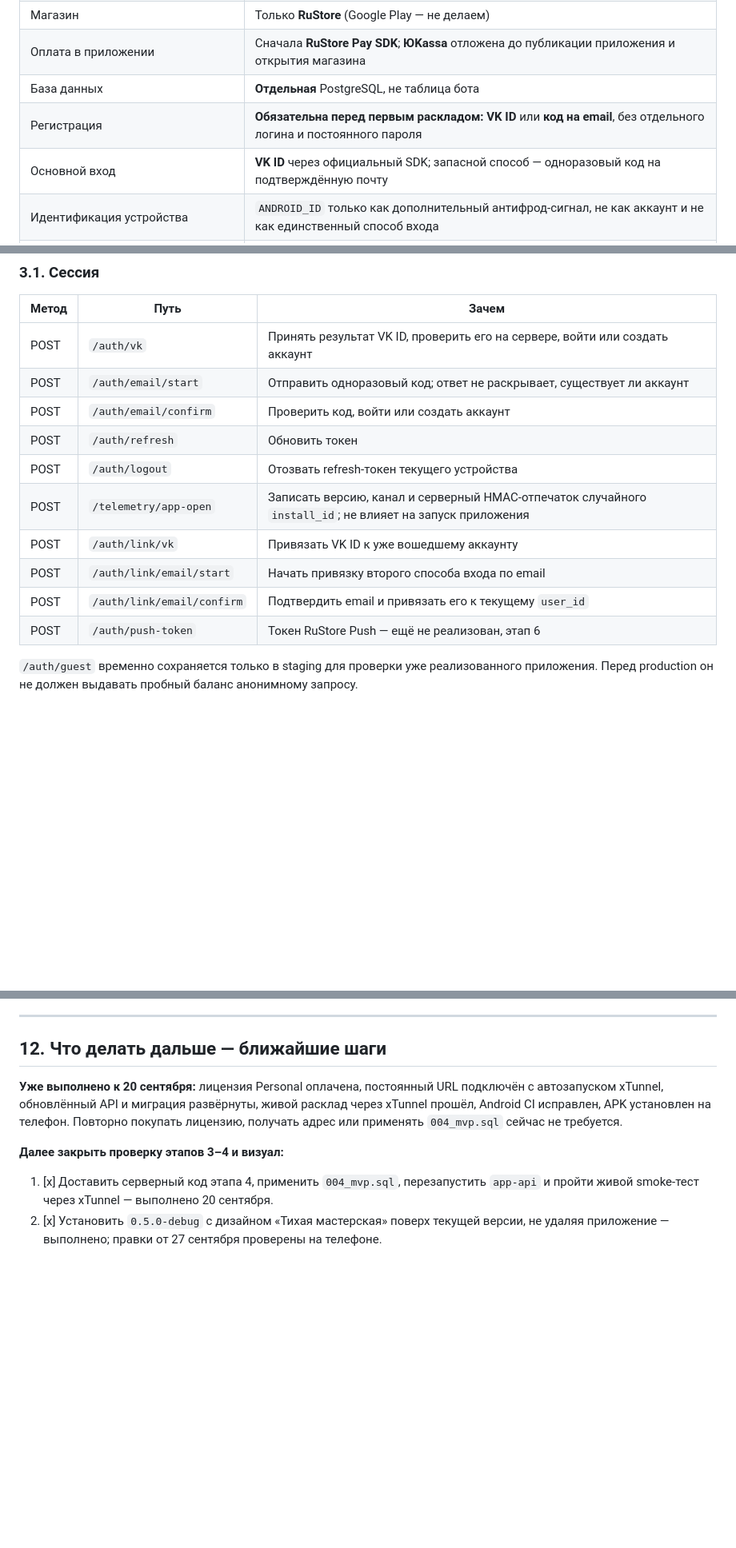
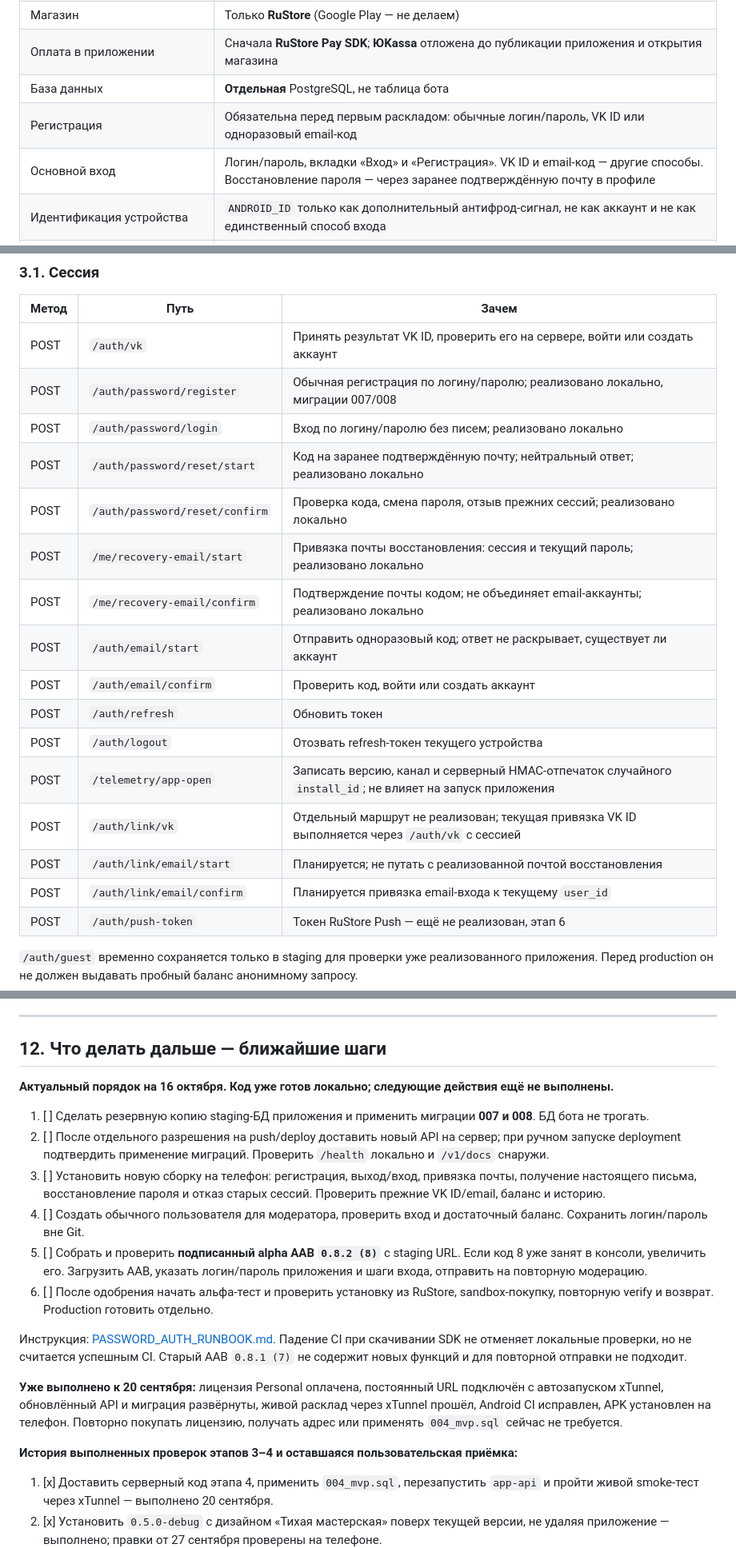
Before and after one commit to DariaMishina/max_bot, a Markdown page: docs/PLAN_ANDROID_APP.md, 3 parts joined by grey strips. Shown at 80% size. Drawn GitHub-style; blank space fills up the shorter version.

```diff
--- a/docs/PLAN_ANDROID_APP.md
+++ b/docs/PLAN_ANDROID_APP.md
@@ -17,8 +17,8 @@
 | Магазин | Только **RuStore** (Google Play — не делаем) |
 | Оплата в приложении | Сначала **RuStore Pay SDK**; **ЮKassa** отложена до публикации приложения и открытия магазина |
 | База данных | **Отдельная** PostgreSQL, не таблица бота |
-| Регистрация | **Обязательна перед первым раскладом:** **VK ID** или **код на email**, без отдельного логина и постоянного пароля |
-| Основной вход | **VK ID** через официальный SDK; запасной способ — одноразовый код на подтверждённую почту |
+| Регистрация | Обязательна перед первым раскладом: обычные логин/пароль, VK ID или одноразовый email-код |
+| Основной вход | Логин/пароль, вкладки «Вход» и «Регистрация». VK ID и email-код — другие способы. Восстановление пароля — через заранее подтверждённую почту в профиле |
 | Идентификация устройства | `ANDROID_ID` только как дополнительный антифрод-сигнал, не как аккаунт и не как единственный способ входа |
 | Дополнительные входы позже | Яндекс ID — не в первой production-версии |
 | Связка с аккаунтом бота Max | **Не делаем** (бэклог) |
@@ -224,14 +224,20 @@ Access-токен обязателен для запросов к данным
 | Метод | Путь | Зачем |
 |-------|------|--------|
 | POST | `/auth/vk` | Принять результат VK ID, проверить его на сервере, войти или создать аккаунт |
+| POST | `/auth/password/register` | Обычная регистрация по логину/паролю; реализовано локально, миграции 007/008 |
+| POST | `/auth/password/login` | Вход по логину/паролю без писем; реализовано локально |
+| POST | `/auth/password/reset/start` | Код на заранее подтверждённую почту; нейтральный ответ; реализовано локально |
+| POST | `/auth/password/reset/confirm` | Проверка кода, смена пароля, отзыв прежних сессий; реализовано локально |
+| POST | `/me/recovery-email/start` | Привязка почты восстановления: сессия и текущий пароль; реализовано локально |
+| POST | `/me/recovery-email/confirm` | Подтверждение почты кодом; не объединяет email-аккаунты; реализовано локально |
 | POST | `/auth/email/start` | Отправить одноразовый код; ответ не раскрывает, существует ли аккаунт |
 | POST | `/auth/email/confirm` | Проверить код, войти или создать аккаунт |
 | POST | `/auth/refresh` | Обновить токен |
 | POST | `/auth/logout` | Отозвать refresh-токен текущего устройства |
 | POST | `/telemetry/app-open` | Записать версию, канал и серверный HMAC-отпечаток случайного `install_id`; не влияет на запуск приложения |
-| POST | `/auth/link/vk` | Привязать VK ID к уже вошедшему аккаунту |
-| POST | `/auth/link/email/start` | Начать привязку второго способа входа по email |
-| POST | `/auth/link/email/confirm` | Подтвердить email и привязать его к текущему `user_id` |
+| POST | `/auth/link/vk` | Отдельный маршрут не реализован; текущая привязка VK ID выполняется через `/auth/vk` с сессией |
+| POST | `/auth/link/email/start` | Планируется; не путать с реализованной почтой восстановления |
+| POST | `/auth/link/email/confirm` | Планируется привязка email-входа к текущему `user_id` |
 | POST | `/auth/push-token` | Токен RuStore Push — ещё не реализован, этап 6 |
 
 `/auth/guest` временно сохраняется только в staging для проверки уже реализованного приложения. Перед production он не должен выдавать пробный баланс анонимному запросу.
@@ -1001,9 +1007,20 @@ APP_API_PORT=8083
 
 ## 12. Что делать дальше — ближайшие шаги
 
+**Актуальный порядок на 16 октября. Код уже готов локально; следующие действия ещё не выполнены.**
+
+1. [ ] Сделать резервную копию staging-БД приложения и применить миграции **007 и 008**. БД бота не трогать.
+2. [ ] После отдельного разрешения на push/deploy доставить новый API на сервер; при ручном запуске deployment подтвердить применение миграций. Проверить `/health` локально и `/v1/docs` снаружи.
+3. [ ] Установить новую сборку на телефон: регистрация, выход/вход, привязка почты, получение настоящего письма, восстановление пароля и отказ старых сессий. Проверить прежние VK ID/email, баланс и историю.
+4. [ ] Создать обычного пользователя для модератора, проверить вход и достаточный баланс. Сохранить логин/пароль вне Git.
+5. [ ] Собрать и проверить **подписанный alpha AAB `0.8.2 (8)`** с staging URL. Если код 8 уже занят в консоли, увеличить его. Загрузить AAB, указать логин/пароль приложения и шаги входа, отправить на повторную модерацию.
+6. [ ] После одобрения начать альфа-тест и проверить установку из RuStore, sandbox-покупку, повторную verify и возврат. Production готовить отдельно.
+
+Инструкция: [PASSWORD_AUTH_RUNBOOK.md](PASSWORD_AUTH_RUNBOOK.md). Падение CI при скачивании SDK не отменяет локальные проверки, но не считается успешным CI. Старый AAB `0.8.1 (7)` не содержит новых функций и для повторной отправки не подходит.
+
 **Уже выполнено к 20 сентября:** лицензия Personal оплачена, постоянный URL подключён с автозапуском xTunnel, обновлённый API и миграция развёрнуты, живой расклад через xTunnel прошёл, Android CI исправлен, APK установлен на телефон. Повторно покупать лицензию, получать адрес или применять `004_mvp.sql` сейчас не требуется.
 
-**Далее закрыть проверку этапов 3–4 и визуал:**
+**История выполненных проверок этапов 3–4 и оставшаяся пользовательская приёмка:**
 
 1. [x] Доставить серверный код этапа 4, применить `004_mvp.sql`, перезапустить `app-api` и пройти живой smoke-тест через xTunnel — выполнено 20 сентября.
 2. [x] Установить `0.5.0-debug` с дизайном «Тихая мастерская» поверх текущей версии, не удаляя приложение — выполнено; правки от 27 сентября проверены на телефоне.
```
Also changed, not shown: other parts of docs/PLAN_ANDROID_APP.md (+31 -31 lines).
